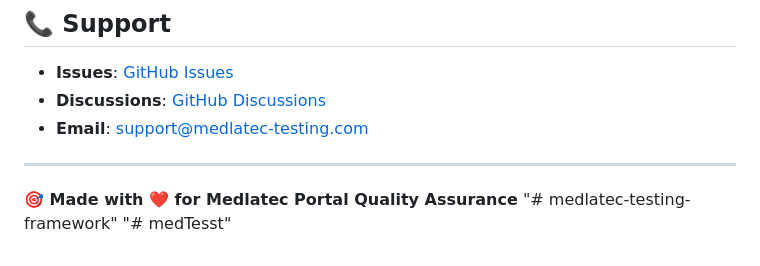
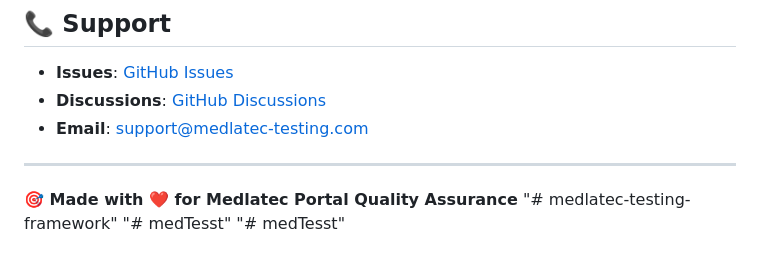
Before and after one commit to tu1en/medTesst, a Markdown page: README.md, the part around the change. Rendered like a GitHub page.

```diff
--- a/README.md
+++ b/README.md
@@ -249,3 +249,4 @@ MIT License - xem [LICENSE](LICENSE) file
 **🎯 Made with ❤️ for Medlatec Portal Quality Assurance**
 "# medlatec-testing-framework"
 "# medTesst"
+"# medTesst"
```
